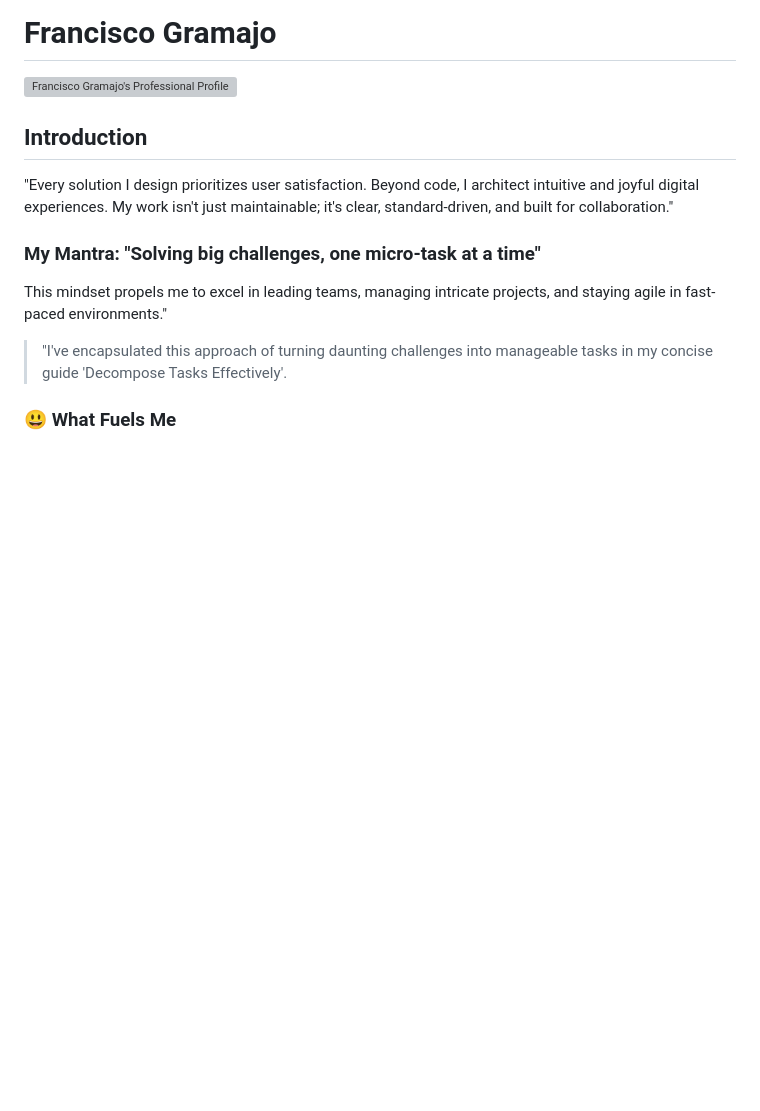
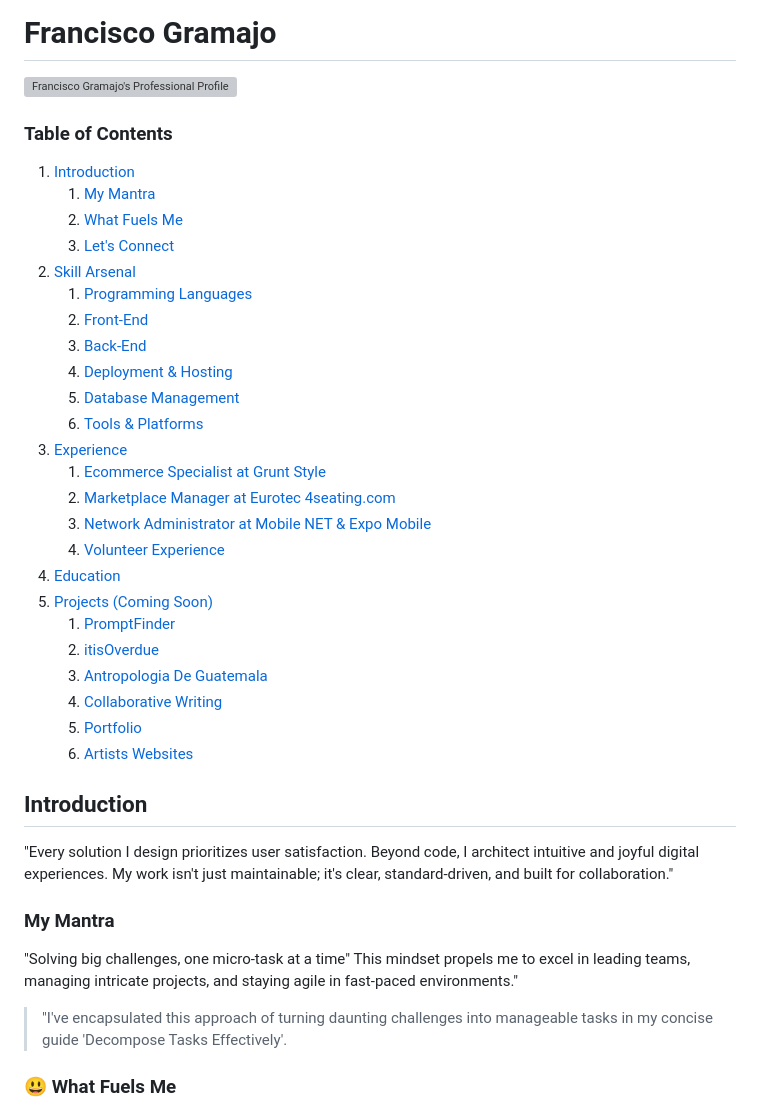
Before and after one commit to fromOkayToGreat/portfolio-build, a Markdown page: content.md, the part around the change printed below. Rendered like a GitHub page; blank space fills up the shorter version; grey boxes are pictures that could not be loaded.

```diff
--- a/content.md
+++ b/content.md
@@ -1,13 +1,41 @@
 # Francisco Gramajo
 
 ![Francisco Gramajo's Professional Profile Picture](http://via.placeholder.com/640x360)
+
+### Table of Contents
+
+1. [Introduction](#introduction)
+   1. [My Mantra](#my-mantra)
+   2. [What Fuels Me](#what-fuels-me)
+   3. [Let's Connect](#lets-connect)
+2. [Skill Arsenal](#skill-arsenal)
+   1. [Programming Languages](#programming-languages)
+   2. [Front-End](#front-end)
+   3. [Back-End](#back-end)
+   4. [Deployment & Hosting](#deployment--hosting)
+   5. [Database Management](#database-management)
+   6. [Tools & Platforms](#tools--platforms)
+3. [Experience](#experience)
+   1. [Ecommerce Specialist at Grunt Style](#ecommerce-specialist-at-grunt-style)
+   2. [Marketplace Manager at Eurotec 4seating.com](#marketplace-manager-at-eurotec-4seatingcom)
+   3. [Network Administrator at Mobile NET & Expo Mobile](#network-administrator-at-mobile-net--expo-mobile)
+   4. [Volunteer Experience](#volunteer-experience)
+4. [Education](#education)
+5. [Projects (Coming Soon)](#projects-coming-soon)
+   1. [PromptFinder](#promptfinder)
+   2. [itisOverdue](#itisoverdue)
+   3. [Antropologia De Guatemala](#antropologia-de-guatemala)
+   4. [Collaborative Writing](#collaborative-writing)
+   5. [Portfolio](#portfolio)
+   6. [Artists Websites](#artists-websites)
 
 ## Introduction
 
 "Every solution I design prioritizes user satisfaction. Beyond code, I architect intuitive and joyful digital experiences. My work isn't just maintainable; it's clear, standard-driven, and built for collaboration."
 
-### My Mantra: "Solving big challenges, one micro-task at a time"
+### My Mantra
 
+"Solving big challenges, one micro-task at a time"
 This mindset propels me to excel in leading teams, managing intricate projects, and staying agile in fast-paced environments."
 
 > "I've encapsulated this approach of turning daunting challenges into manageable tasks in my concise guide 'Decompose Tasks Effectively'.
```
Also changed, not shown: other parts of content.md (+63 -34 lines).
